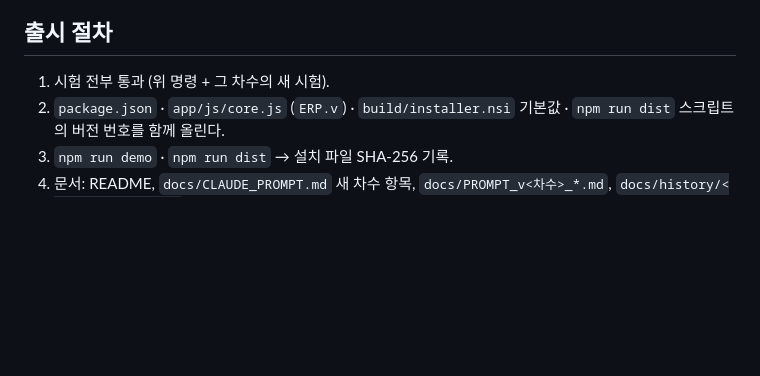
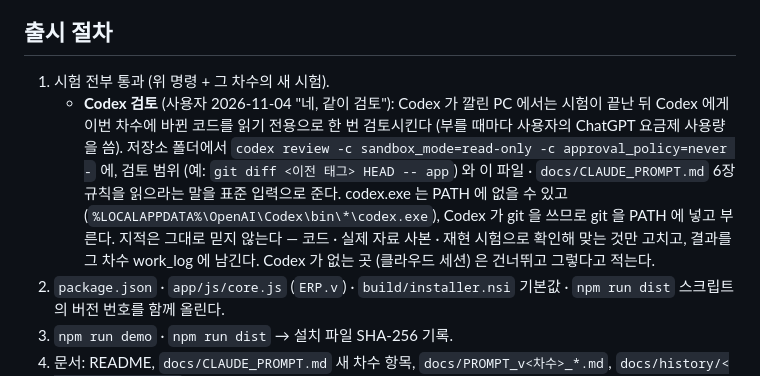
Before and after one commit to bosungerppro-source/Bosung-ERP, a Markdown page: CLAUDE.md, the part around the change. GitHub-like rendering; blank space fills up the shorter version.

```diff
--- a/CLAUDE.md
+++ b/CLAUDE.md
@@ -53,6 +53,7 @@ npm run dist                                # dist/win-unpacked + 설치 파일
 
 ## 출시 절차
 1. 시험 전부 통과 (위 명령 + 그 차수의 새 시험).
+   - **Codex 검토** (사용자 2026-11-04 "네, 같이 검토"): Codex 가 깔린 PC 에서는 시험이 끝난 뒤 Codex 에게 이번 차수에 바뀐 코드를 읽기 전용으로 한 번 검토시킨다 (부를 때마다 사용자의 ChatGPT 요금제 사용량을 씀). 저장소 폴더에서 `codex review -c sandbox_mode=read-only -c approval_policy=never -` 에, 검토 범위 (예: `git diff <이전 태그> HEAD -- app`) 와 이 파일 · `docs/CLAUDE_PROMPT.md` 6장 규칙을 읽으라는 말을 표준 입력으로 준다. codex.exe 는 PATH 에 없을 수 있고 (`%LOCALAPPDATA%\OpenAI\Codex\bin\*\codex.exe`), Codex 가 git 을 쓰므로 git 을 PATH 에 넣고 부른다. 지적은 그대로 믿지 않는다 — 코드 · 실제 자료 사본 · 재현 시험으로 확인해 맞는 것만 고치고, 결과를 그 차수 work_log 에 남긴다. Codex 가 없는 곳 (클라우드 세션) 은 건너뛰고 그렇다고 적는다.
 2. `package.json` · `app/js/core.js` (`ERP.v`) · `build/installer.nsi` 기본값 · `npm run dist` 스크립트의 버전 번호를 함께 올린다.
 3. `npm run demo` · `npm run dist` → 설치 파일 SHA-256 기록.
 4. 문서: README, `docs/CLAUDE_PROMPT.md` 새 차수 항목, `docs/PROMPT_v<차수>_*.md`, `docs/history/<차수>_work_log.md`.
```
Also changed, not shown: docs/history/v19_work_log.md (+13 -0 lines).
